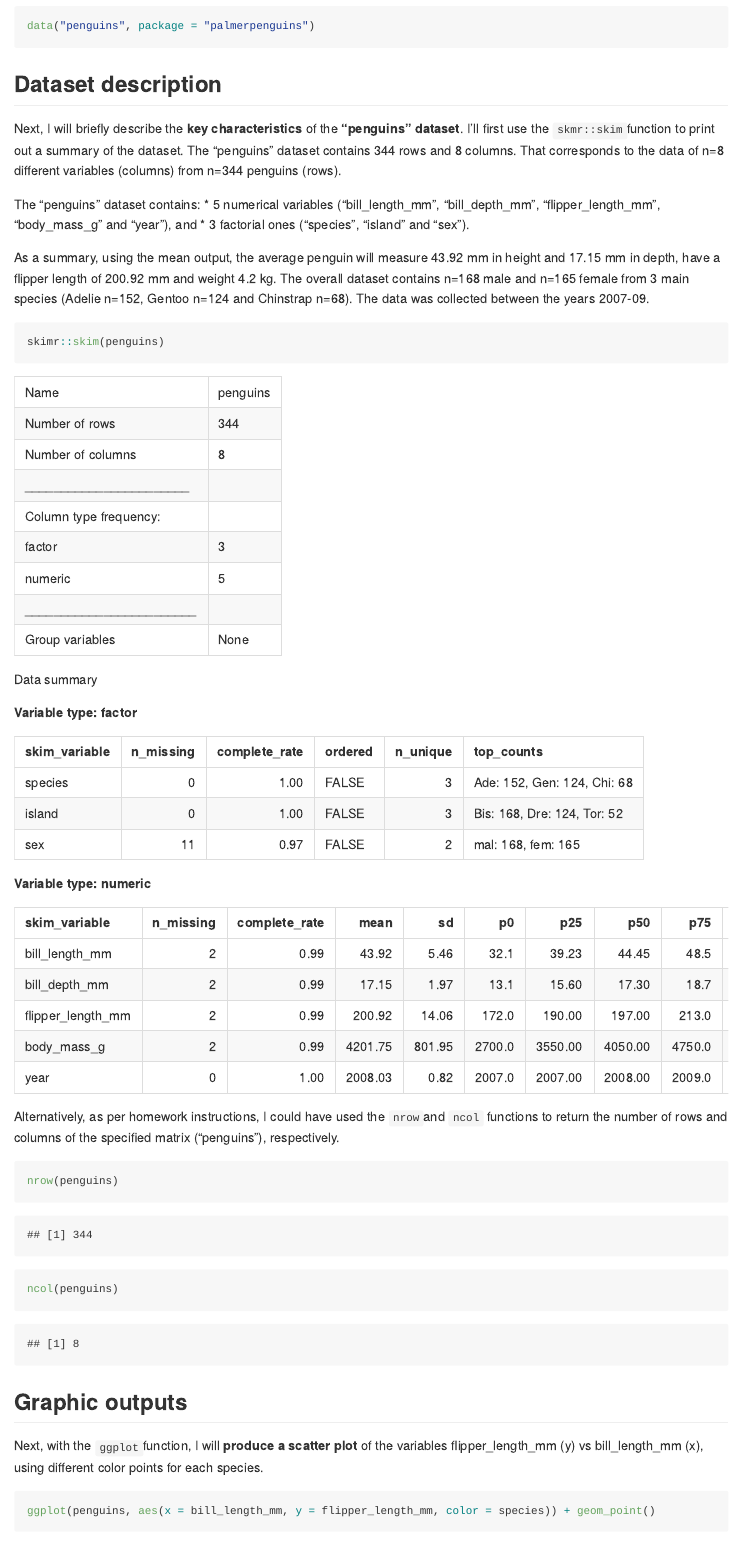
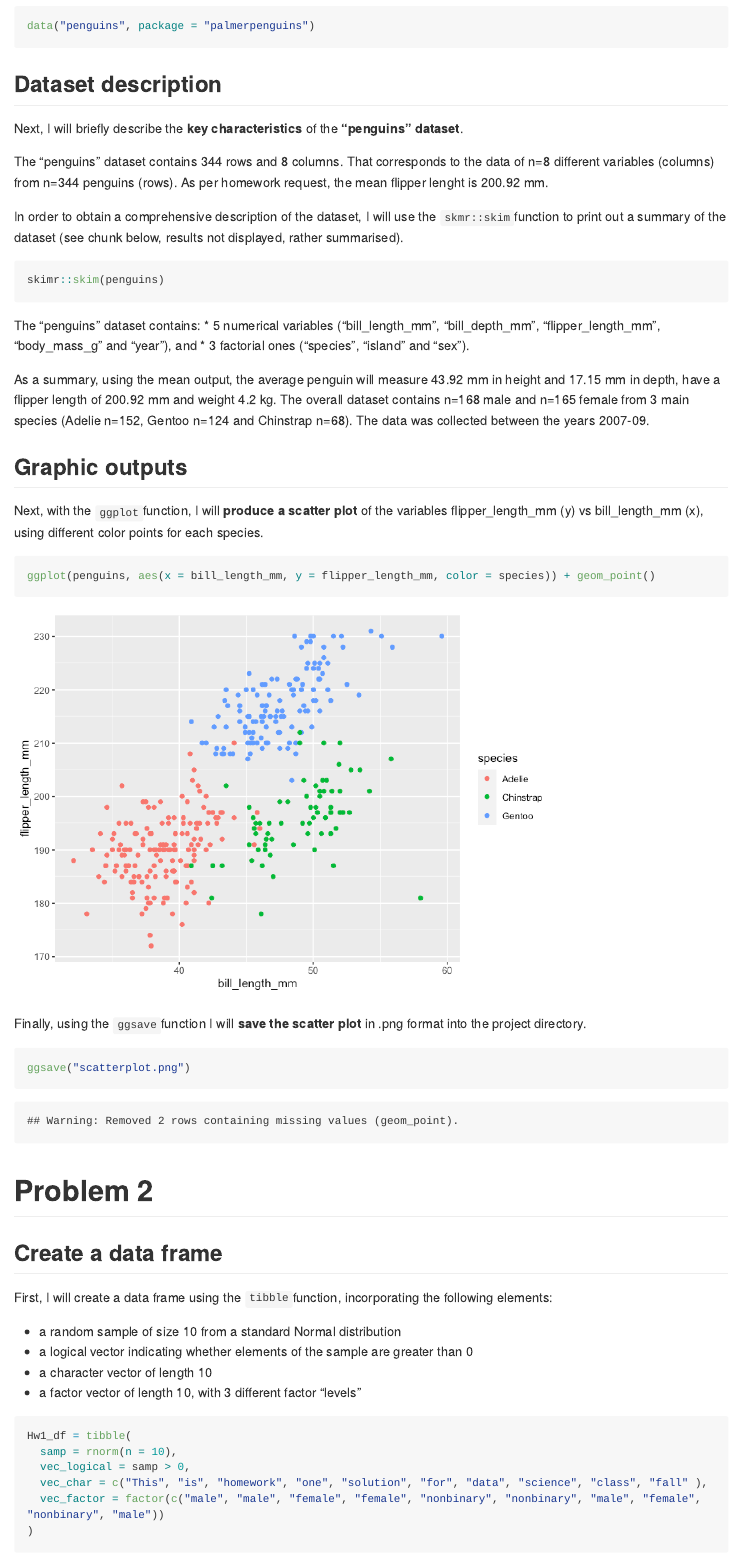
Before and after one commit to mm5951/p8105_hw1_mm5951, an R Markdown document (p8105_hw1_mm5951.Rmd): the page in a window 1100 px wide, from 390 px down. The pictures show the output file p8105_hw1_mm5951.md that the author committed with the source, drawn offline in the style of GitHub; long lines of code are wrapped.

Commit message:
inclusion of inline code

````diff
--- a/p8105_hw1_mm5951.Rmd
+++ b/p8105_hw1_mm5951.Rmd
@@ -22,24 +22,21 @@ data("penguins", package = "palmerpenguins")
 
 ## Dataset description
 
-Next, I will briefly describe the **key characteristics** of the **"penguins" dataset**. I'll first use the `skmr::skim`function to print out a summary of the dataset. The "penguins" dataset contains 344 rows and 8 columns. That corresponds to the data of n=8 different variables (columns) from n=344 penguins (rows).
+Next, I will briefly describe the **key characteristics** of the **"penguins" dataset**.
+
+The "penguins" dataset contains `r nrow(penguins)` rows and `r ncol(penguins)` columns. That corresponds to the data of n=8 different variables (columns) from n=344 penguins (rows). As per homework request, the mean flipper lenght is `r round(mean(na.omit(penguins$flipper_length_mm)),2)` mm.
+
+In order to obtain a comprehensive description of the dataset, I will use the `skmr::skim`function to print out a summary of the dataset (see chunk below, results not displayed, rather summarised).
+
+```{r, eval = FALSE}
+skimr::skim(penguins)
+```
 
 The "penguins" dataset contains:
 * 5 numerical variables ("bill_length_mm", "bill_depth_mm", "flipper_length_mm", "body_mass_g" and "year"), and
 * 3 factorial ones ("species", "island" and "sex").
 
 As a summary, using the mean output, the average penguin will measure 43.92 mm in height and 17.15 mm in depth, have a flipper length of 200.92 mm and weight 4.2 kg. The overall dataset contains n=168 male and n=165 female from 3 main species (Adelie n=152, Gentoo n=124 and Chinstrap n=68). The data was collected between the years 2007-09.
-
-```{r}
-skimr::skim(penguins)
-```
-
-Alternatively, as per homework instructions, I could have used the `nrow`and `ncol` functions to return the number of rows and columns of the specified matrix ("penguins"), respectively.
-
-```{r}
-nrow(penguins)
-ncol(penguins)
-```
 
 ## Graphic outputs
 
````
Also changed, not shown: p8105_hw1_mm5951.md, p8105_hw1_mm5951_files/figure-gfm/unnamed-chunk-4-1.png (added).
